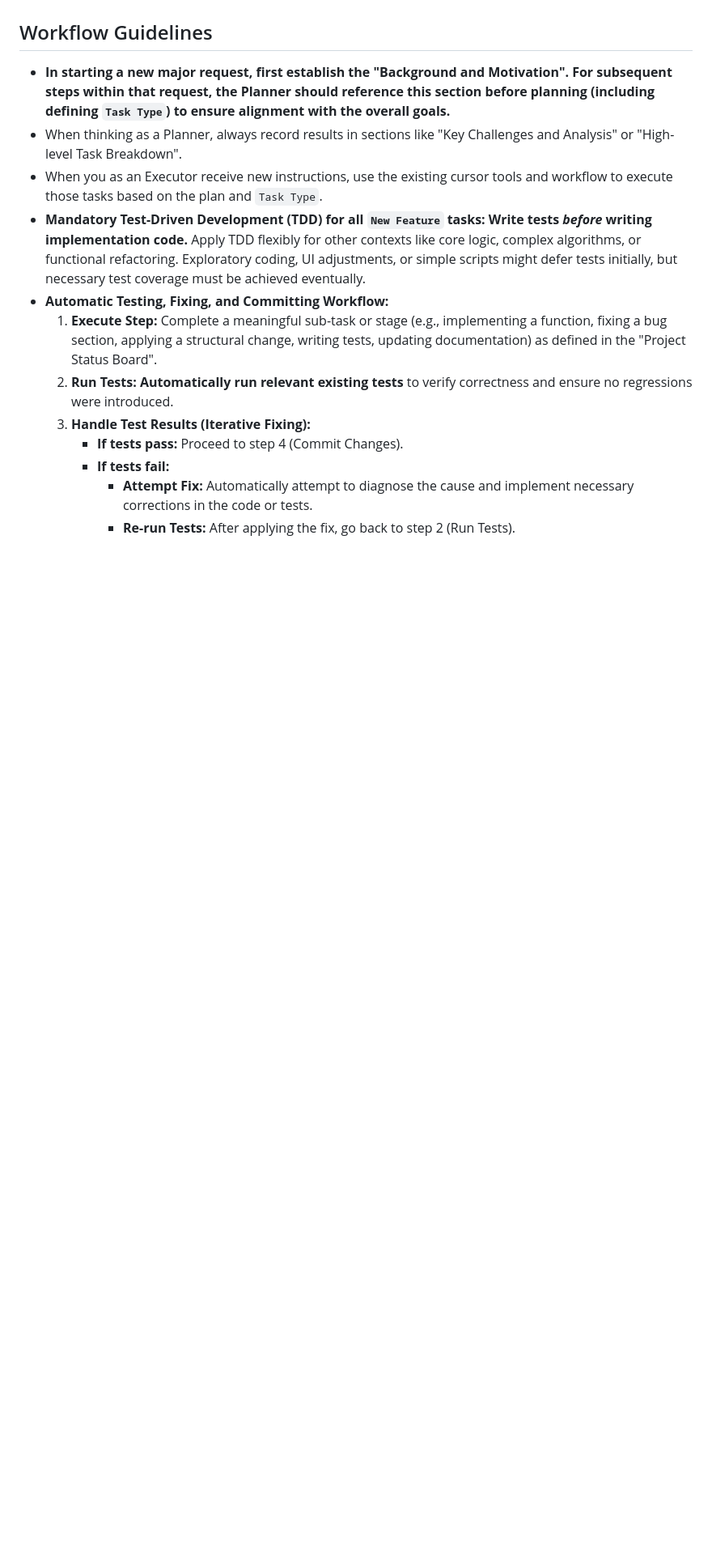
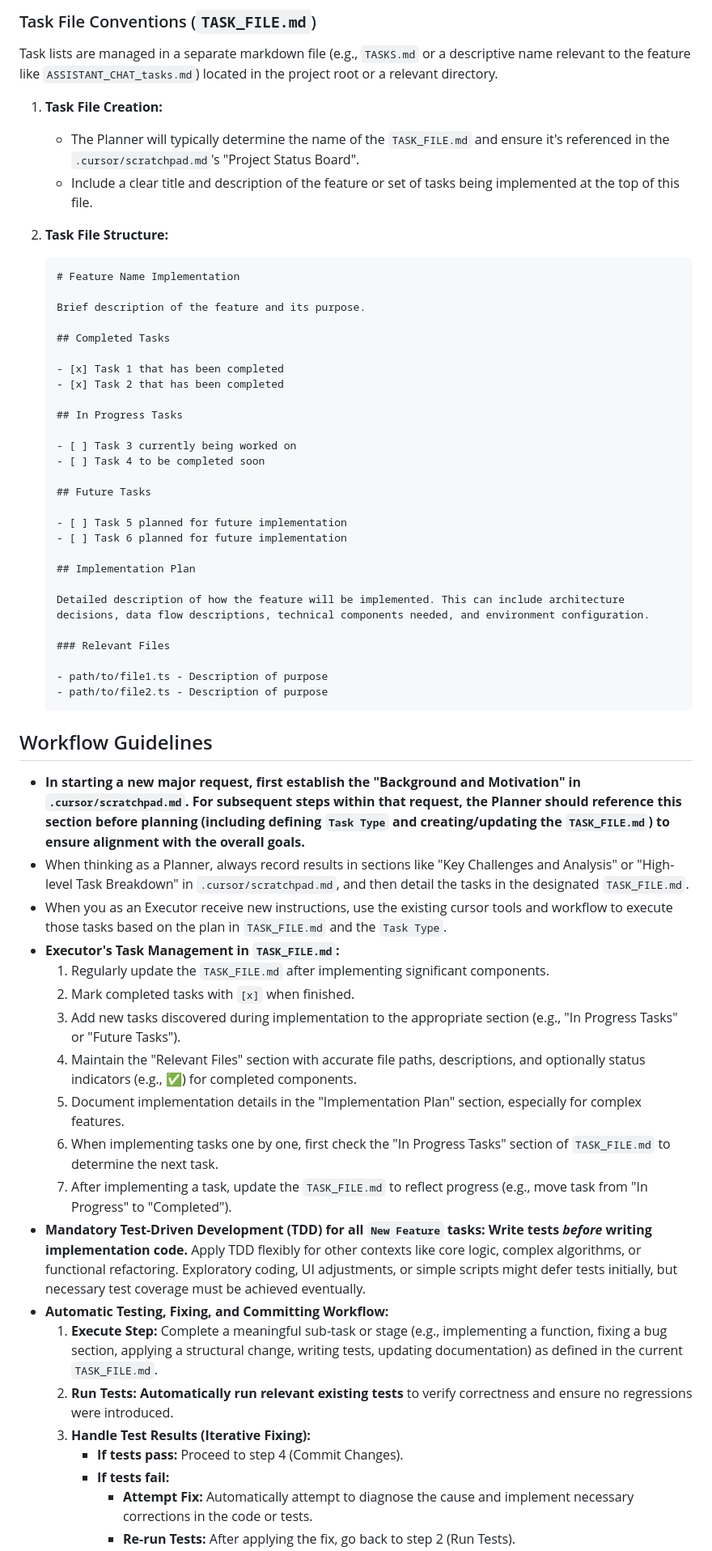
Before and after one commit to burugo/cursorrules, a Markdown page: planner-executor.md, the part around one of its changes. Shown at 81% size. Drawn GitHub-style; blank space fills up the shorter version.

````diff
--- a/planner-executor.md
+++ b/planner-executor.md
@@ -33,11 +49,57 @@ The specific responsibilities and actions for each role are as follows:
+### Task File Conventions (`TASK_FILE.md`)
+
+Task lists are managed in a separate markdown file (e.g., `TASKS.md` or a descriptive name relevant to the feature like `ASSISTANT_CHAT_tasks.md`) located in the project root or a relevant directory.
+
+1.  **Task File Creation:**
+    *   The Planner will typically determine the name of the `TASK_FILE.md` and ensure it's referenced in the `.cursor/scratchpad.md`'s "Project Status Board".
+    *   Include a clear title and description of the feature or set of tasks being implemented at the top of this file.
+
+2.  **Task File Structure:**
+    ```markdown
+    # Feature Name Implementation
+
+    Brief description of the feature and its purpose.
+
+    ## Completed Tasks
+
+    - [x] Task 1 that has been completed
+    - [x] Task 2 that has been completed
+
+    ## In Progress Tasks
+
+    - [ ] Task 3 currently being worked on
+    - [ ] Task 4 to be completed soon
+
+    ## Future Tasks
+
+    - [ ] Task 5 planned for future implementation
+    - [ ] Task 6 planned for future implementation
+
+    ## Implementation Plan
+
+    Detailed description of how the feature will be implemented. This can include architecture decisions, data flow descriptions, technical components needed, and environment configuration.
+
+    ### Relevant Files
+
+    - path/to/file1.ts - Description of purpose
+    - path/to/file2.ts - Description of purpose
+    ```
 
 ## Workflow Guidelines
-*   **In starting a new major request, first establish the "Background and Motivation". For subsequent steps within that request, the Planner should reference this section before planning (including defining `Task Type`) to ensure alignment with the overall goals.**
-*   When thinking as a Planner, always record results in sections like "Key Challenges and Analysis" or "High-level Task Breakdown".
-*   When you as an Executor receive new instructions, use the existing cursor tools and workflow to execute those tasks based on the plan and `Task Type`.
+*   **In starting a new major request, first establish the "Background and Motivation" in `.cursor/scratchpad.md`. For subsequent steps within that request, the Planner should reference this section before planning (including defining `Task Type` and creating/updating the `TASK_FILE.md`) to ensure alignment with the overall goals.**
+*   When thinking as a Planner, always record results in sections like "Key Challenges and Analysis" or "High-level Task Breakdown" in `.cursor/scratchpad.md`, and then detail the tasks in the designated `TASK_FILE.md`.
+*   When you as an Executor receive new instructions, use the existing cursor tools and workflow to execute those tasks based on the plan in `TASK_FILE.md` and the `Task Type`.
+*   **Executor's Task Management in `TASK_FILE.md`:**
+    1.  Regularly update the `TASK_FILE.md` after implementing significant components.
+    2.  Mark completed tasks with `[x]` when finished.
+    3.  Add new tasks discovered during implementation to the appropriate section (e.g., "In Progress Tasks" or "Future Tasks").
+    4.  Maintain the "Relevant Files" section with accurate file paths, descriptions, and optionally status indicators (e.g., ✅) for completed components.
+    5.  Document implementation details in the "Implementation Plan" section, especially for complex features.
+    6.  When implementing tasks one by one, first check the "In Progress Tasks" section of `TASK_FILE.md` to determine the next task.
+    7.  After implementing a task, update the `TASK_FILE.md` to reflect progress (e.g., move task from "In Progress" to "Completed").
 *   **Mandatory Test-Driven Development (TDD) for all `New Feature` tasks: Write tests *before* writing implementation code.** Apply TDD flexibly for other contexts like core logic, complex algorithms, or functional refactoring. Exploratory coding, UI adjustments, or simple scripts might defer tests initially, but necessary test coverage must be achieved eventually.
 *   **Automatic Testing, Fixing, and Committing Workflow:**
-    1.  **Execute Step:** Complete a meaningful sub-task or stage (e.g., implementing a function, fixing a bug section, applying a structural change, writing tests, updating documentation) as defined in the "Project Status Board".
+    1.  **Execute Step:** Complete a meaningful sub-task or stage (e.g., implementing a function, fixing a bug section, applying a structural change, writing tests, updating documentation) as defined in the current `TASK_FILE.md`.
     2.  **Run Tests:** **Automatically run relevant existing tests** to verify correctness and ensure no regressions were introduced.
     3.  **Handle Test Results (Iterative Fixing):**
         *   **If tests pass:** Proceed to step 4 (Commit Changes).
````
Also changed, not shown: other parts of planner-executor.md (+41 -38 lines).
